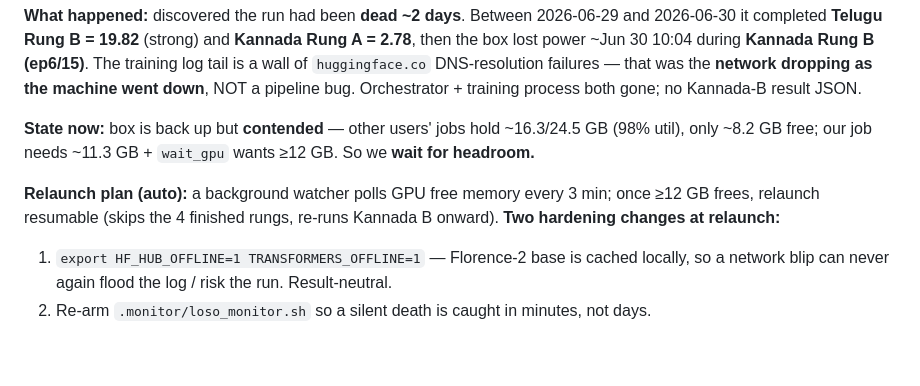
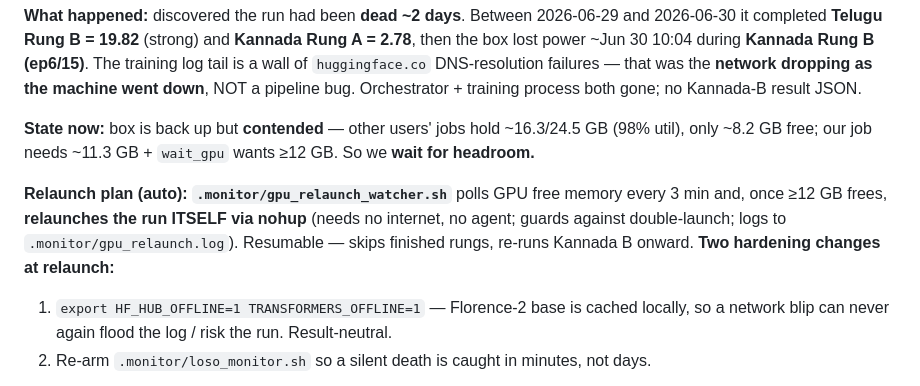
Before and after one commit to RITU940/-brahmic-str, a Markdown page: lstm_model/ZEROSHOT_LOSO_LIVE_LOG.md, the part around the change. GitHub-like rendering; blank space fills up the shorter version.

Commit message:
Make GPU watcher self-relaunching (no network dependency); note in live log

```diff
--- a/lstm_model/ZEROSHOT_LOSO_LIVE_LOG.md
+++ b/lstm_model/ZEROSHOT_LOSO_LIVE_LOG.md
@@ -237,9 +237,10 @@ NOT a pipeline bug. Orchestrator + training process both gone; no Kannada-B resu
 **State now:** box is back up but **contended** — other users' jobs hold ~16.3/24.5 GB (98% util),
 only ~8.2 GB free; our job needs ~11.3 GB + `wait_gpu` wants ≥12 GB. So we **wait for headroom.**
 
-**Relaunch plan (auto):** a background watcher polls GPU free memory every 3 min; once ≥12 GB frees,
-relaunch resumable (skips the 4 finished rungs, re-runs Kannada B onward). **Two hardening changes at
-relaunch:**
+**Relaunch plan (auto):** **`.monitor/gpu_relaunch_watcher.sh`** polls GPU free memory every 3 min
+and, once ≥12 GB frees, **relaunches the run ITSELF via nohup** (needs no internet, no agent; guards
+against double-launch; logs to `.monitor/gpu_relaunch.log`). Resumable — skips finished rungs,
+re-runs Kannada B onward. **Two hardening changes at relaunch:**
 1. `export HF_HUB_OFFLINE=1 TRANSFORMERS_OFFLINE=1` — Florence-2 base is cached locally, so a network
    blip can never again flood the log / risk the run. Result-neutral.
 2. Re-arm `.monitor/loso_monitor.sh` so a silent death is caught in minutes, not days.
```
